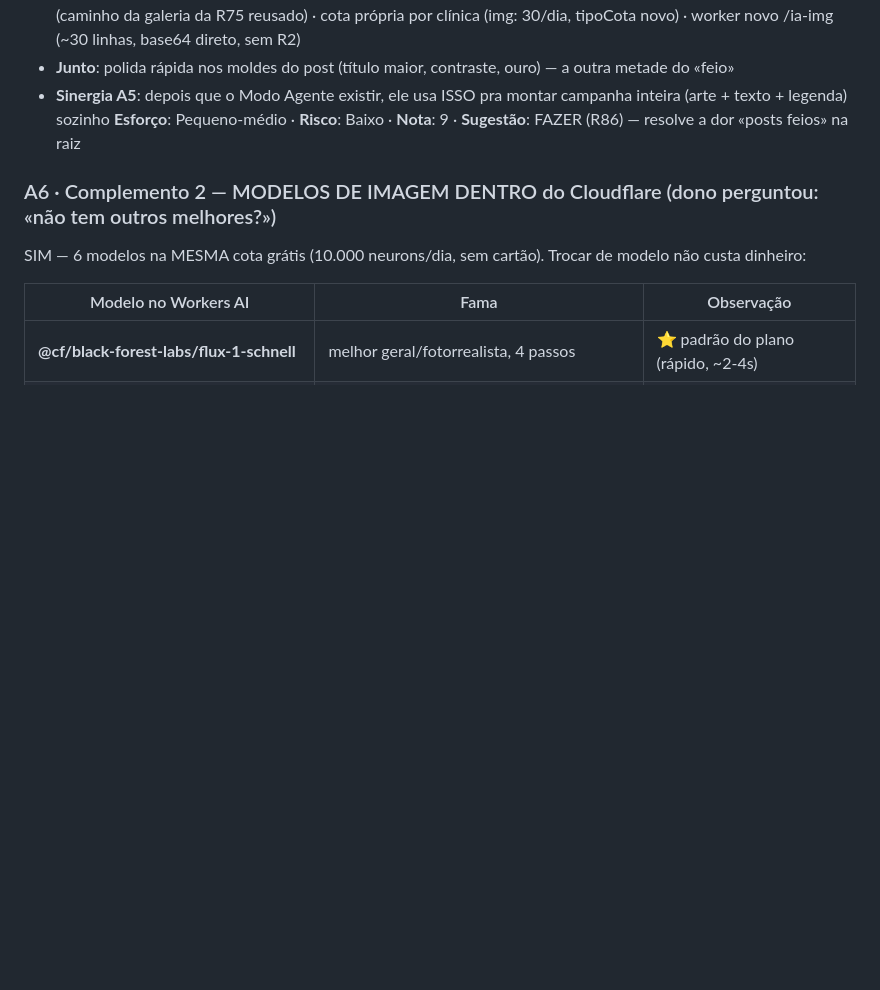
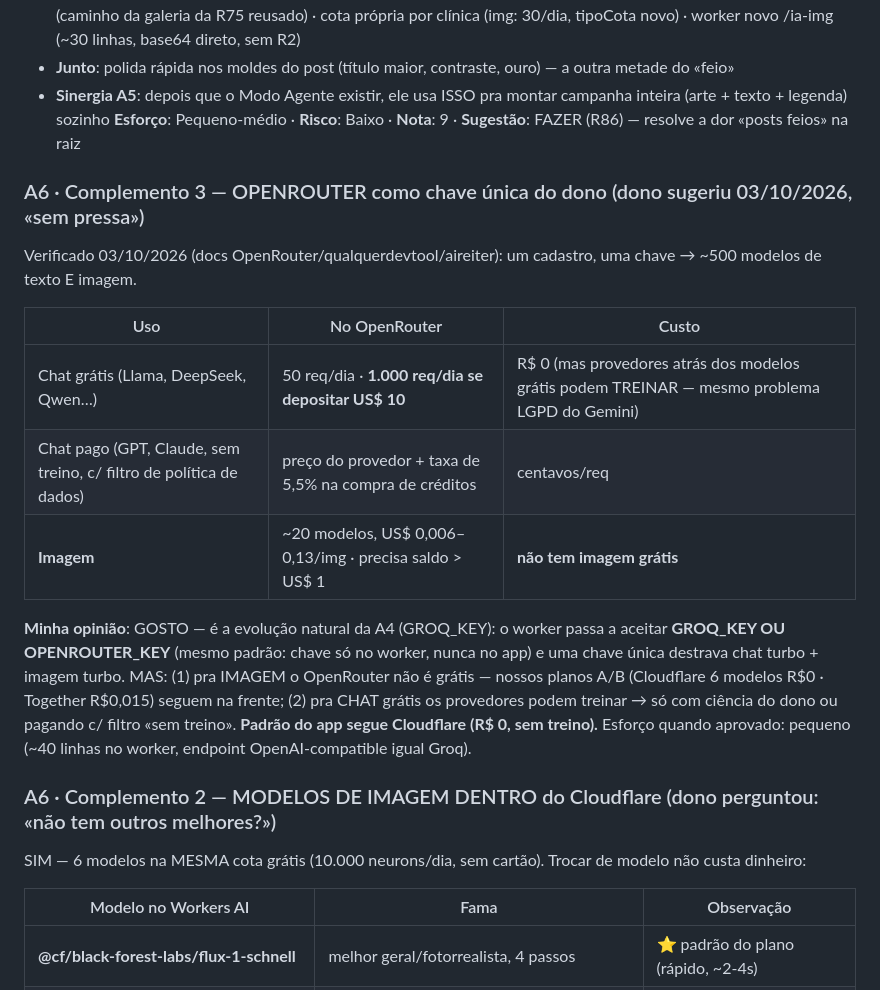
Before and after one commit to geniterapeuta12-tech/fenix-estetica, a Markdown page: PLANEJAMENTO.md, the part around the change. Drawn GitHub-style; blank space fills up the shorter version.

Commit message:
Mesa A6-3: OpenRouter como chave única do dono (chat grátis 50-1000/dia · imagem paga ~1 cent) — padrão segue Cloudflare R$0

```diff
--- a/PLANEJAMENTO.md
+++ b/PLANEJAMENTO.md
@@ -49,6 +49,17 @@ Prioridades marcadas pelo dono: **1, 2, 4**
 - **Junto**: polida rápida nos moldes do post (título maior, contraste, ouro) — a outra metade do «feio»
 - **Sinergia A5**: depois que o Modo Agente existir, ele usa ISSO pra montar campanha inteira (arte + texto + legenda) sozinho
 **Esforço**: Pequeno-médio · **Risco**: Baixo · **Nota**: 9 · **Sugestão**: FAZER (R86) — resolve a dor «posts feios» na raiz
+
+### A6 · Complemento 3 — OPENROUTER como chave única do dono (dono sugeriu 03/10/2026, «sem pressa»)
+Verificado 03/10/2026 (docs OpenRouter/qualquerdevtool/aireiter): um cadastro, uma chave → ~500 modelos de texto E imagem.
+
+| Uso | No OpenRouter | Custo |
+|---|---|---|
+| Chat grátis (Llama, DeepSeek, Qwen…) | 50 req/dia · **1.000 req/dia se depositar US$ 10** | R$ 0 (mas provedores atrás dos modelos grátis podem TREINAR — mesmo problema LGPD do Gemini) |
+| Chat pago (GPT, Claude, sem treino, c/ filtro de política de dados) | preço do provedor + taxa de 5,5% na compra de créditos | centavos/req |
+| **Imagem** | ~20 modelos, US$ 0,006–0,13/img · precisa saldo > US$ 1 | **não tem imagem grátis** |
+
+**Minha opinião**: GOSTO — é a evolução natural da A4 (GROQ_KEY): o worker passa a aceitar **GROQ_KEY OU OPENROUTER_KEY** (mesmo padrão: chave só no worker, nunca no app) e uma chave única destrava chat turbo + imagem turbo. MAS: (1) pra IMAGEM o OpenRouter não é grátis — nossos planos A/B (Cloudflare 6 modelos R$0 · Together R$0,015) seguem na frente; (2) pra CHAT grátis os provedores podem treinar → só com ciência do dono ou pagando c/ filtro «sem treino». **Padrão do app segue Cloudflare (R$ 0, sem treino).** Esforço quando aprovado: pequeno (~40 linhas no worker, endpoint OpenAI-compatible igual Groq).
 
 ### A6 · Complemento 2 — MODELOS DE IMAGEM DENTRO do Cloudflare (dono perguntou: «não tem outros melhores?»)
 SIM — 6 modelos na MESMA cota grátis (10.000 neurons/dia, sem cartão). Trocar de modelo não custa dinheiro:
```
